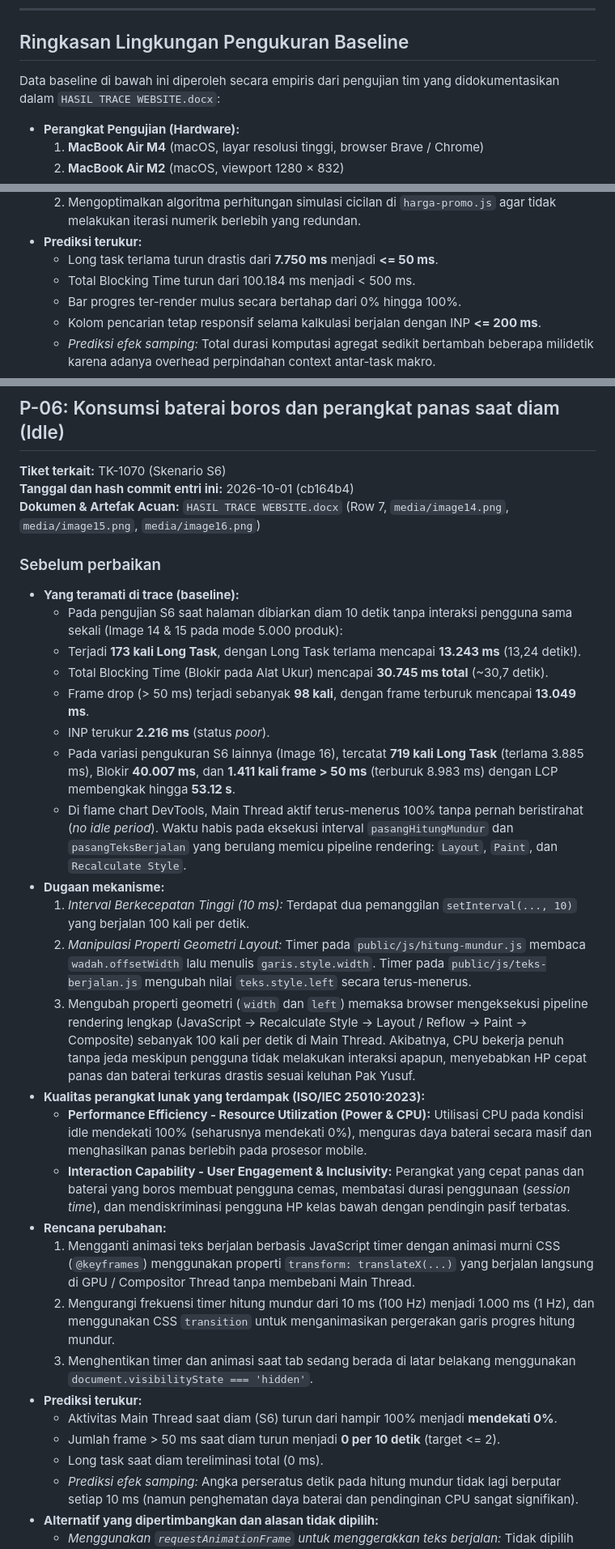
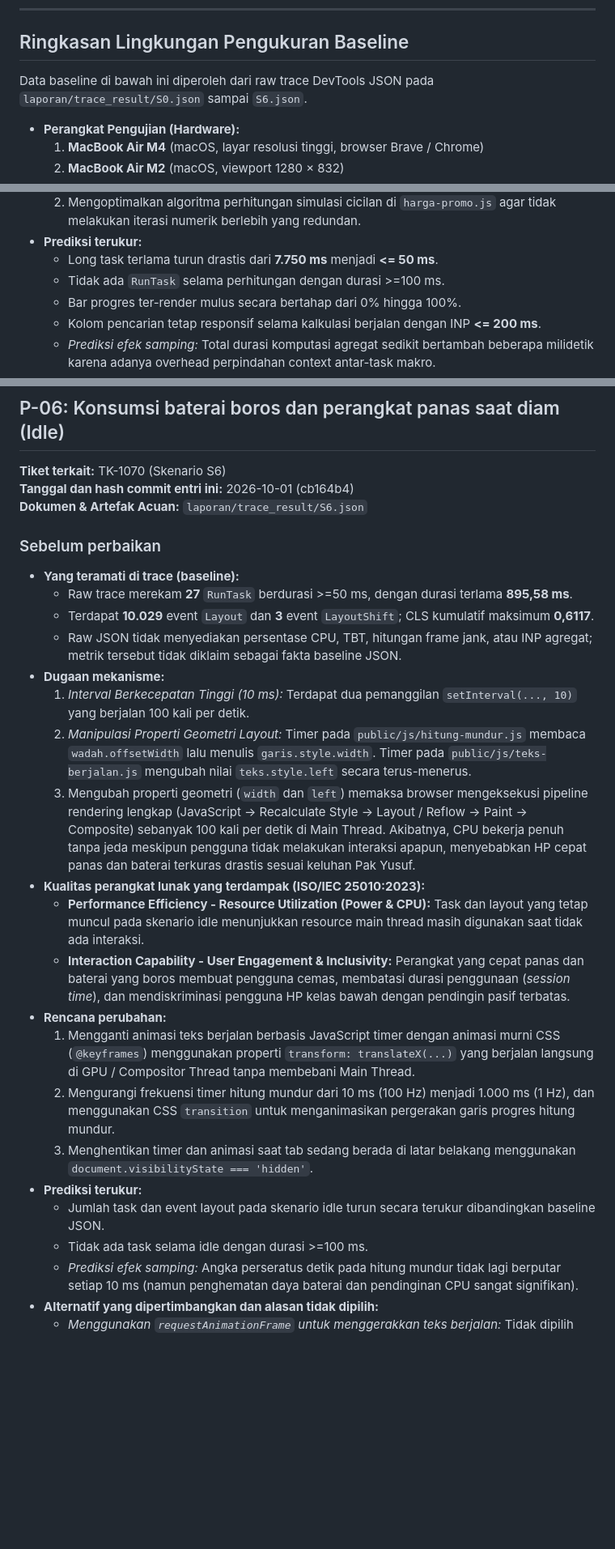
Before and after one commit to Kumis86/tokokilat, a Markdown page: laporan/PREDIKSI.md, 3 parts joined by grey strips. Shown at 81% size. GitHub-like rendering; blank space fills up the shorter version.

```diff
--- a/laporan/PREDIKSI.md
+++ b/laporan/PREDIKSI.md
@@ -9,7 +9,7 @@ Dokumen ini mencatat log hipotesis, baseline pengukuran empiris, analisis mekani
 
 ## Ringkasan Lingkungan Pengukuran Baseline
 
-Data baseline di bawah ini diperoleh secara empiris dari pengujian tim yang didokumentasikan dalam `HASIL TRACE WEBSITE.docx`:
+Data baseline di bawah ini diperoleh dari raw trace DevTools JSON pada `laporan/trace_result/S0.json` sampai `S6.json`.
 
 - **Perangkat Pengujian (Hardware):**
   1. **MacBook Air M4** (macOS, layar resolusi tinggi, browser Brave / Chrome)
@@ -224,7 +207,7 @@ viewport Responsive, dan sumber `DevTools/TraceEvents`.
   2. Mengoptimalkan algoritma perhitungan simulasi cicilan di `harga-promo.js` agar tidak melakukan iterasi numerik berlebih yang redundan.
 - **Prediksi terukur:**
   - Long task terlama turun drastis dari **7.750 ms** menjadi **<= 50 ms**.
-  - Total Blocking Time turun dari 100.184 ms menjadi < 500 ms.
+  - Tidak ada `RunTask` selama perhitungan dengan durasi >=100 ms.
   - Bar progres ter-render mulus secara bertahap dari 0% hingga 100%.
   - Kolom pencarian tetap responsif selama kalkulasi berjalan dengan INP **<= 200 ms**.
   - *Prediksi efek samping:* Total durasi komputasi agregat sedikit bertambah beberapa milidetik karena adanya overhead perpindahan context antar-task makro.
@@ -289,33 +266,28 @@ viewport Responsive, dan sumber `DevTools/TraceEvents`.
 
 **Tiket terkait:** TK-1070 (Skenario S6)
 **Tanggal dan hash commit entri ini:** 2026-10-01 (cb164b4)
-**Dokumen & Artefak Acuan:** `HASIL TRACE WEBSITE.docx` (Row 7, `media/image14.png`, `media/image15.png`, `media/image16.png`)
+**Dokumen & Artefak Acuan:** `laporan/trace_result/S6.json`
 
 ### Sebelum perbaikan
 
 - **Yang teramati di trace (baseline):**
-  - Pada pengujian S6 saat halaman dibiarkan diam 10 detik tanpa interaksi pengguna sama sekali (Image 14 & 15 pada mode 5.000 produk):
-  - Terjadi **173 kali Long Task**, dengan Long Task terlama mencapai **13.243 ms** (13,24 detik!).
-  - Total Blocking Time (Blokir pada Alat Ukur) mencapai **30.745 ms total** (~30,7 detik).
-  - Frame drop (> 50 ms) terjadi sebanyak **98 kali**, dengan frame terburuk mencapai **13.049 ms**.
-  - INP terukur **2.216 ms** (status *poor*).
-  - Pada variasi pengukuran S6 lainnya (Image 16), tercatat **719 kali Long Task** (terlama 3.885 ms), Blokir **40.007 ms**, dan **1.411 kali frame > 50 ms** (terburuk 8.983 ms) dengan LCP membengkak hingga **53.12 s**.
-  - Di flame chart DevTools, Main Thread aktif terus-menerus 100% tanpa pernah beristirahat (*no idle period*). Waktu habis pada eksekusi interval `pasangHitungMundur` dan `pasangTeksBerjalan` yang berulang memicu pipeline rendering: `Layout`, `Paint`, dan `Recalculate Style`.
+  - Raw trace merekam **27** `RunTask` berdurasi >=50 ms, dengan durasi terlama **895,58 ms**.
+  - Terdapat **10.029** event `Layout` dan **3** event `LayoutShift`; CLS kumulatif maksimum **0,6117**.
+  - Raw JSON tidak menyediakan persentase CPU, TBT, hitungan frame jank, atau INP agregat; metrik tersebut tidak diklaim sebagai fakta baseline JSON.
 - **Dugaan mekanisme:**
   1. *Interval Berkecepatan Tinggi (10 ms):* Terdapat dua pemanggilan `setInterval(..., 10)` yang berjalan 100 kali per detik.
   2. *Manipulasi Properti Geometri Layout:* Timer pada `public/js/hitung-mundur.js` membaca `wadah.offsetWidth` lalu menulis `garis.style.width`. Timer pada `public/js/teks-berjalan.js` mengubah nilai `teks.style.left` secara terus-menerus.
   3. Mengubah properti geometri (`width` dan `left`) memaksa browser mengeksekusi pipeline rendering lengkap (JavaScript -> Recalculate Style -> Layout / Reflow -> Paint -> Composite) sebanyak 100 kali per detik di Main Thread. Akibatnya, CPU bekerja penuh tanpa jeda meskipun pengguna tidak melakukan interaksi apapun, menyebabkan HP cepat panas dan baterai terkuras drastis sesuai keluhan Pak Yusuf.
 - **Kualitas perangkat lunak yang terdampak (ISO/IEC 25010:2023):**
-  - **Performance Efficiency - Resource Utilization (Power & CPU):** Utilisasi CPU pada kondisi idle mendekati 100% (seharusnya mendekati 0%), menguras daya baterai secara masif dan menghasilkan panas berlebih pada prosesor mobile.
+  - **Performance Efficiency - Resource Utilization (Power & CPU):** Task dan layout yang tetap muncul pada skenario idle menunjukkan resource main thread masih digunakan saat tidak ada interaksi.
   - **Interaction Capability - User Engagement & Inclusivity:** Perangkat yang cepat panas dan baterai yang boros membuat pengguna cemas, membatasi durasi penggunaan (*session time*), dan mendiskriminasi pengguna HP kelas bawah dengan pendingin pasif terbatas.
 - **Rencana perubahan:**
   1. Mengganti animasi teks berjalan berbasis JavaScript timer dengan animasi murni CSS (`@keyframes`) menggunakan properti `transform: translateX(...)` yang berjalan langsung di GPU / Compositor Thread tanpa membebani Main Thread.
   2. Mengurangi frekuensi timer hitung mundur dari 10 ms (100 Hz) menjadi 1.000 ms (1 Hz), dan menggunakan CSS `transition` untuk menganimasikan pergerakan garis progres hitung mundur.
   3. Menghentikan timer dan animasi saat tab sedang berada di latar belakang menggunakan `document.visibilityState === 'hidden'`.
 - **Prediksi terukur:**
-  - Aktivitas Main Thread saat diam (S6) turun dari hampir 100% menjadi **mendekati 0%**.
-  - Jumlah frame > 50 ms saat diam turun menjadi **0 per 10 detik** (target <= 2).
-  - Long task saat diam tereliminasi total (0 ms).
+  - Jumlah task dan event layout pada skenario idle turun secara terukur dibandingkan baseline JSON.
+  - Tidak ada task selama idle dengan durasi >=100 ms.
   - *Prediksi efek samping:* Angka perseratus detik pada hitung mundur tidak lagi berputar setiap 10 ms (namun penghematan daya baterai dan pendinginan CPU sangat signifikan).
 - **Alternatif yang dipertimbangkan dan alasan tidak dipilih:**
   - *Menggunakan `requestAnimationFrame` untuk menggerakkan teks berjalan:* Tidak dipilih karena rAF tetap mengeksekusi kode JavaScript di Main Thread setiap 16 ms. Animasi CSS `transform` jauh lebih unggul karena berjalan murni di Compositor Thread tanpa menyentuh Main Thread.
```
Also changed, not shown: other parts of laporan/PREDIKSI.md (+56 -84 lines).
